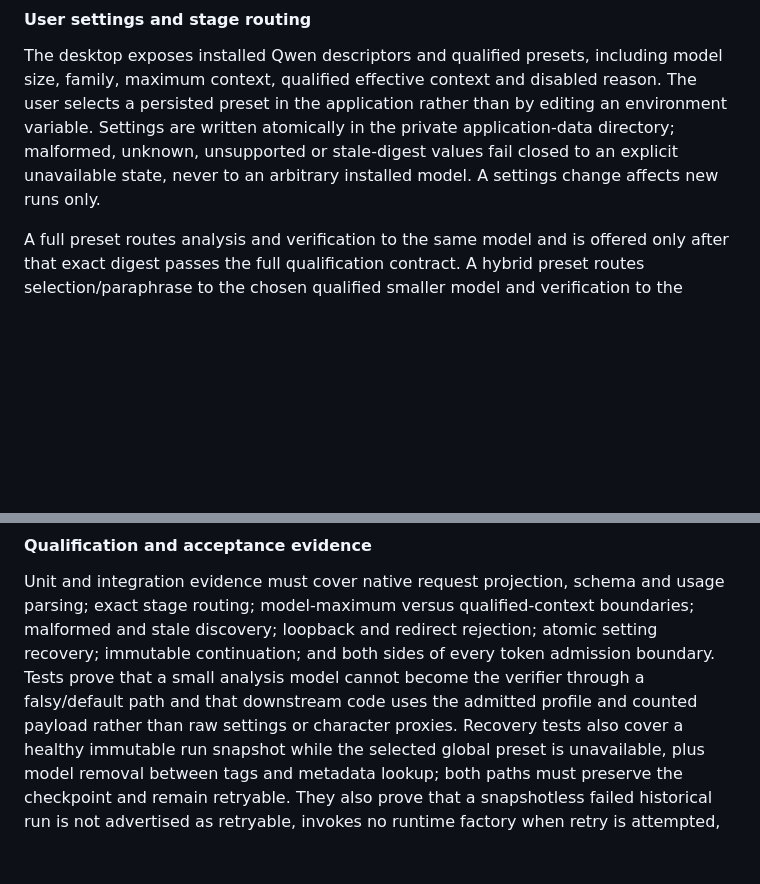
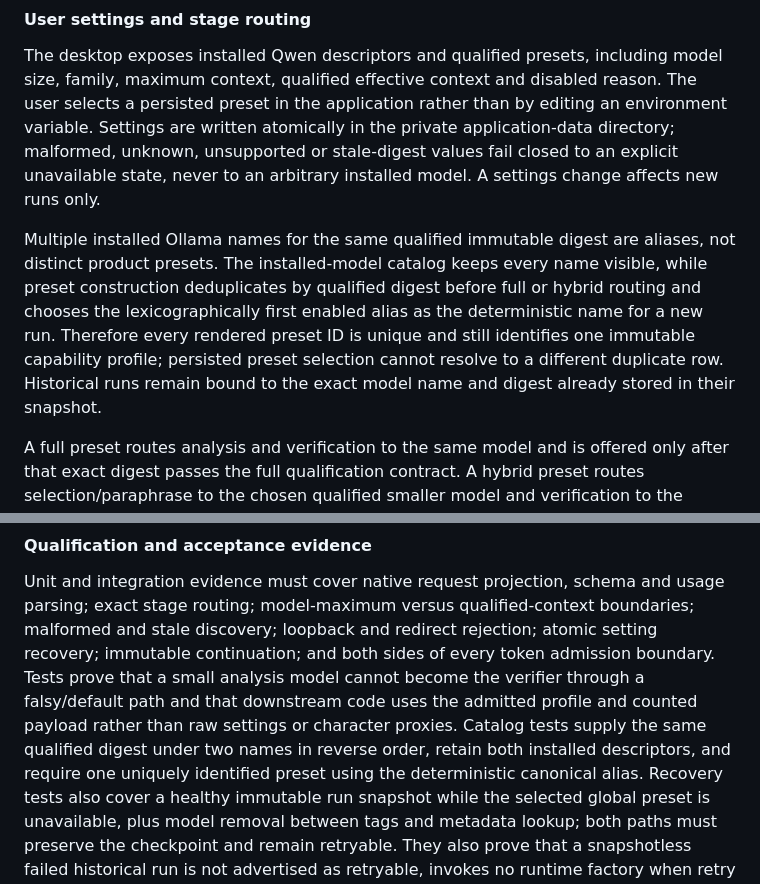
Before and after one commit to canfieldjuan/document-summarizer, a Markdown page: docs/CONTRACTS.md, 2 parts joined by grey strips. GitHub-like rendering; blank space fills up the shorter version.

Commit message:
docs: canonicalize qualified model aliases

```diff
--- a/docs/CONTRACTS.md
+++ b/docs/CONTRACTS.md
@@ -927,6 +927,15 @@ application-data directory; malformed, unknown, unsupported or stale-digest
 values fail closed to an explicit unavailable state, never to an arbitrary
 installed model. A settings change affects new runs only.
 
+Multiple installed Ollama names for the same qualified immutable digest are
+aliases, not distinct product presets. The installed-model catalog keeps every
+name visible, while preset construction deduplicates by qualified digest before
+full or hybrid routing and chooses the lexicographically first enabled alias as
+the deterministic name for a new run. Therefore every rendered preset ID is
+unique and still identifies one immutable capability profile; persisted preset
+selection cannot resolve to a different duplicate row. Historical runs remain
+bound to the exact model name and digest already stored in their snapshot.
+
 A full preset routes analysis and verification to the same model and is offered
 only after that exact digest passes the full qualification contract. A hybrid
 preset routes selection/paraphrase to the chosen qualified smaller model and
@@ -1004,6 +1013,9 @@ atomic setting recovery; immutable continuation; and both sides of every token
 admission boundary. Tests prove that a small analysis model cannot become the
 verifier through a falsy/default path and that downstream code uses the admitted
 profile and counted payload rather than raw settings or character proxies.
+Catalog tests supply the same qualified digest under two names in reverse order,
+retain both installed descriptors, and require one uniquely identified preset
+using the deterministic canonical alias.
 Recovery tests also cover a healthy immutable run snapshot while the selected
 global preset is unavailable, plus model removal between tags and metadata
 lookup; both paths must preserve the checkpoint and remain retryable.
```
